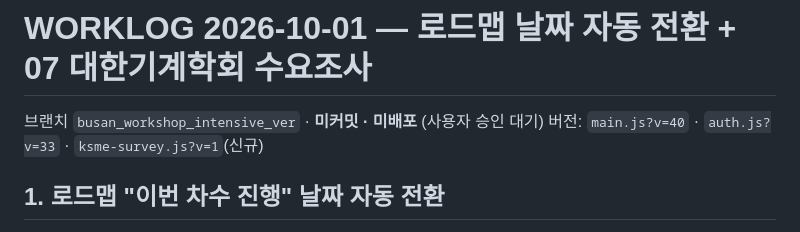
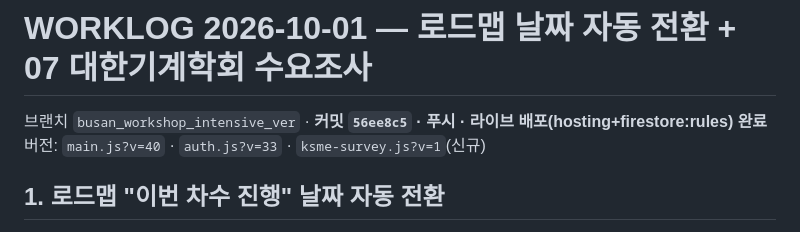
Before and after one commit to ANOLLITY-INC/AWCDW, a Markdown page: WORKLOG_2026-10-01.md, the part around the change. Rendered like a GitHub page.

```diff
--- a/WORKLOG_2026-10-01.md
+++ b/WORKLOG_2026-10-01.md
@@ -1,6 +1,6 @@
 # WORKLOG 2026-10-01 — 로드맵 날짜 자동 전환 + 07 대한기계학회 수요조사
 
-브랜치 `busan_workshop_intensive_ver` · **미커밋 · 미배포** (사용자 승인 대기)
+브랜치 `busan_workshop_intensive_ver` · **커밋 `56ee8c5` · 푸시 · 라이브 배포(hosting+firestore:rules) 완료**
 버전: `main.js?v=40` · `auth.js?v=33` · `ksme-survey.js?v=1`(신규)
 
 ## 1. 로드맵 "이번 차수 진행" 날짜 자동 전환
```
Also changed, not shown: PROGRESS.md (+2 -2 lines), 쉬운설명_지금상황.md (+7 -8 lines).
